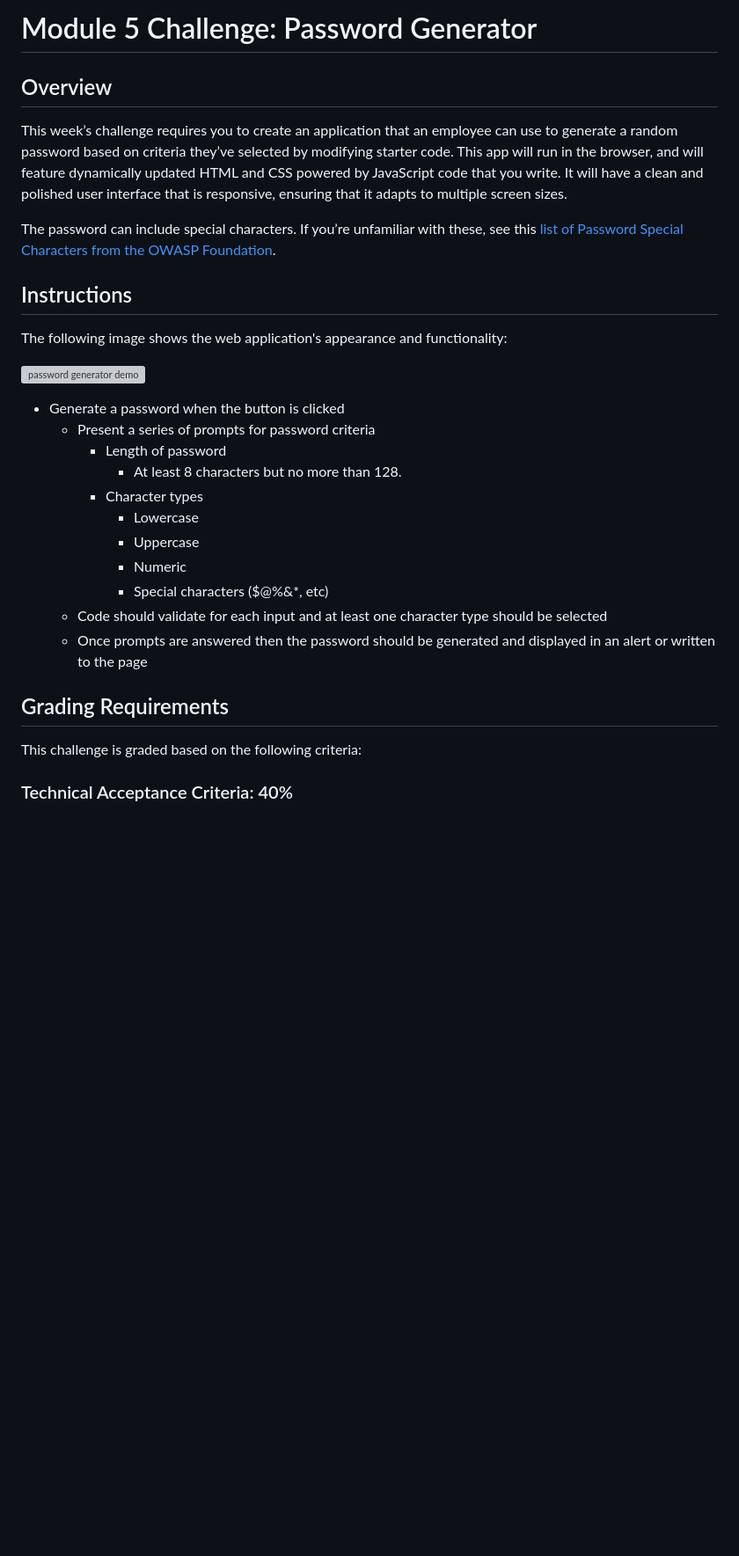
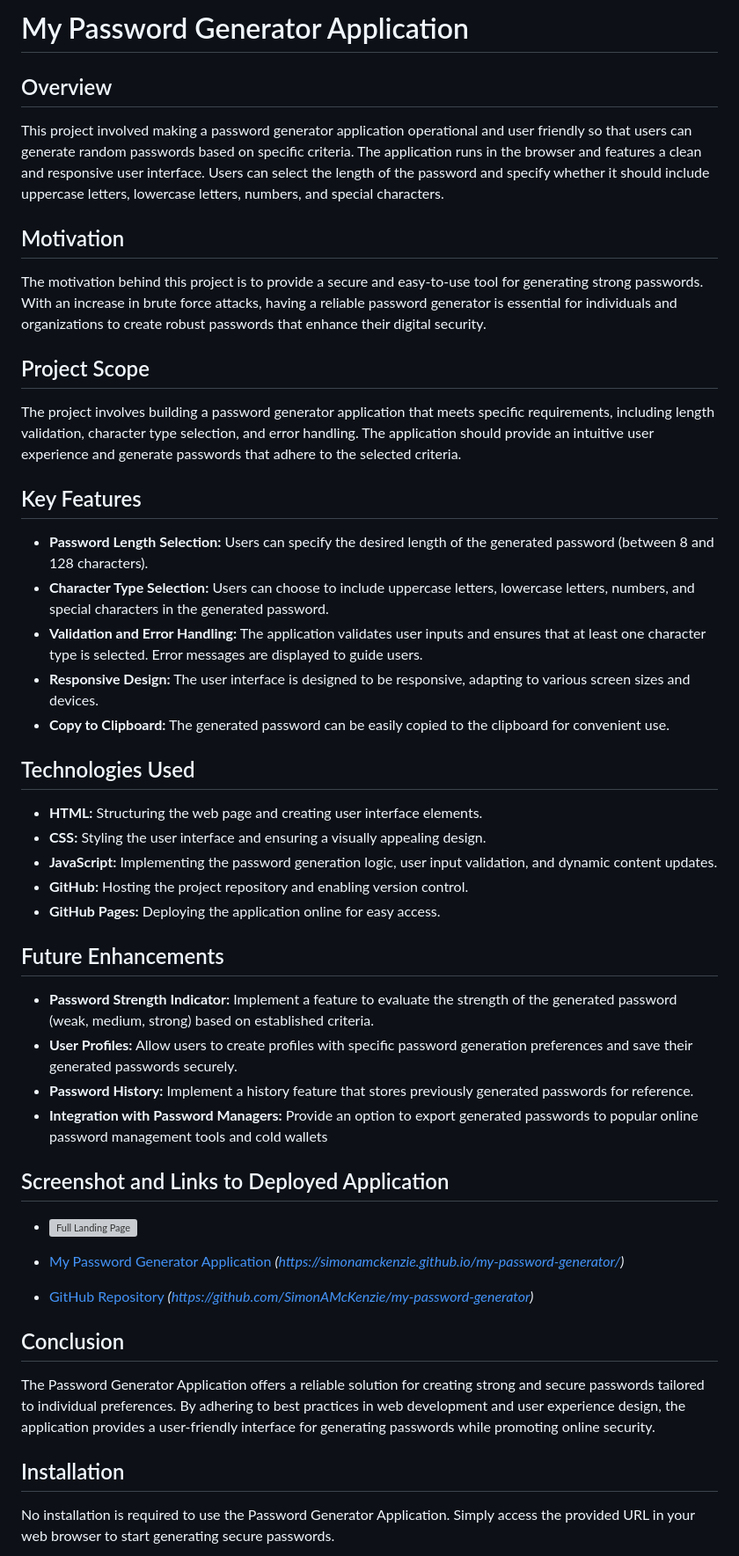
Before and after one commit to SimonAMcKenzie/my-password-generator, a Markdown page: README.md, the part around the change printed below. Shown: that part at 88% size. Drawn GitHub-style; blank space fills up the shorter version; grey boxes are pictures that could not be loaded.

```diff
--- a/README.md
+++ b/README.md
@@ -1,33 +1,44 @@
-# Module 5 Challenge: Password Generator
+# My Password Generator Application
 
 ## Overview
+This project involved making a password generator application operational and user friendly so that users can generate random passwords based on specific criteria. The application runs in the browser and features a clean and responsive user interface. Users can select the length of the password and specify whether it should include uppercase letters, lowercase letters, numbers, and special characters.
 
-This week’s challenge requires you to create an application that an employee can use to generate a random password based on criteria they’ve selected by modifying starter code. This app will run in the browser, and will feature dynamically updated HTML and CSS powered by JavaScript code that you write. It will have a clean and polished user interface that is responsive, ensuring that it adapts to multiple screen sizes.
+## Motivation
+The motivation behind this project is to provide a secure and easy-to-use tool for generating strong passwords. With an increase in brute force attacks, having a reliable password generator is essential for individuals and organizations to create robust passwords that enhance their digital security.
 
-The password can include special characters. If you’re unfamiliar with these, see this [list of Password Special Characters from the OWASP Foundation](https://www.owasp.org/index.php/Password_special_characters).
+## Project Scope
+The project involves building a password generator application that meets specific requirements, including length validation, character type selection, and error handling. The application should provide an intuitive user experience and generate passwords that adhere to the selected criteria.
 
-## Instructions
+## Key Features
+- **Password Length Selection:** Users can specify the desired length of the generated password (between 8 and 128 characters).
+- **Character Type Selection:** Users can choose to include uppercase letters, lowercase letters, numbers, and special characters in the generated password.
+- **Validation and Error Handling:** The application validates user inputs and ensures that at least one character type is selected. Error messages are displayed to guide users.
+- **Responsive Design:** The user interface is designed to be responsive, adapting to various screen sizes and devices.
+- **Copy to Clipboard:** The generated password can be easily copied to the clipboard for convenient use.
 
-The following image shows the web application's appearance and functionality:
+## Technologies Used
+- **HTML:** Structuring the web page and creating user interface elements.
+- **CSS:** Styling the user interface and ensuring a visually appealing design.
+- **JavaScript:** Implementing the password generation logic, user input validation, and dynamic content updates.
+- **GitHub:** Hosting the project repository and enabling version control.
+- **GitHub Pages:** Deploying the application online for easy access.
 
-![password generator demo](./assets/05-javascript-challenge-demo.png)
+## Future Enhancements
+- **Password Strength Indicator:** Implement a feature to evaluate the strength of the generated password (weak, medium, strong) based on established criteria.
+- **User Profiles:** Allow users to create profiles with specific password generation preferences and save their generated passwords securely.
+- **Password History:** Implement a history feature that stores previously generated passwords for reference.
+- **Integration with Password Managers:** Provide an option to export generated passwords to popular online password management tools and cold wallets
 
+## Screenshot and Links to Deployed Application
 
-* Generate a password when the button is clicked
-  * Present a series of prompts for password criteria
-    * Length of password
-      * At least 8 characters but no more than 128.
-    * Character types
-      * Lowercase
-      * Uppercase
-      * Numeric
-      * Special characters ($@%&*, etc)
-  * Code should validate for each input and at least one character type should be selected
-  * Once prompts are answered then the password should be generated and displayed in an alert or written to the page
+- ![Full Landing Page](/assets/images/screenshot.PNG)
 
-## Grading Requirements
+- [My Password Generator Application](#) *(https://simonamckenzie.github.io/my-password-generator/)*
+- [GitHub Repository](#) *(https://github.com/SimonAMcKenzie/my-password-generator)*
 
-This challenge is graded based on the following criteria:
+## Conclusion
+The Password Generator Application offers a reliable solution for creating strong and secure passwords tailored to individual preferences. By adhering to best practices in web development and user experience design, the application provides a user-friendly interface for generating passwords while promoting online security.
 
-### Technical Acceptance Criteria: 40%
+## Installation
+No installation is required to use the Password Generator Application. Simply access the provided URL in your web browser to start generating secure passwords.
 
```
Also changed, not shown: other parts of README.md (+23 -63 lines).
